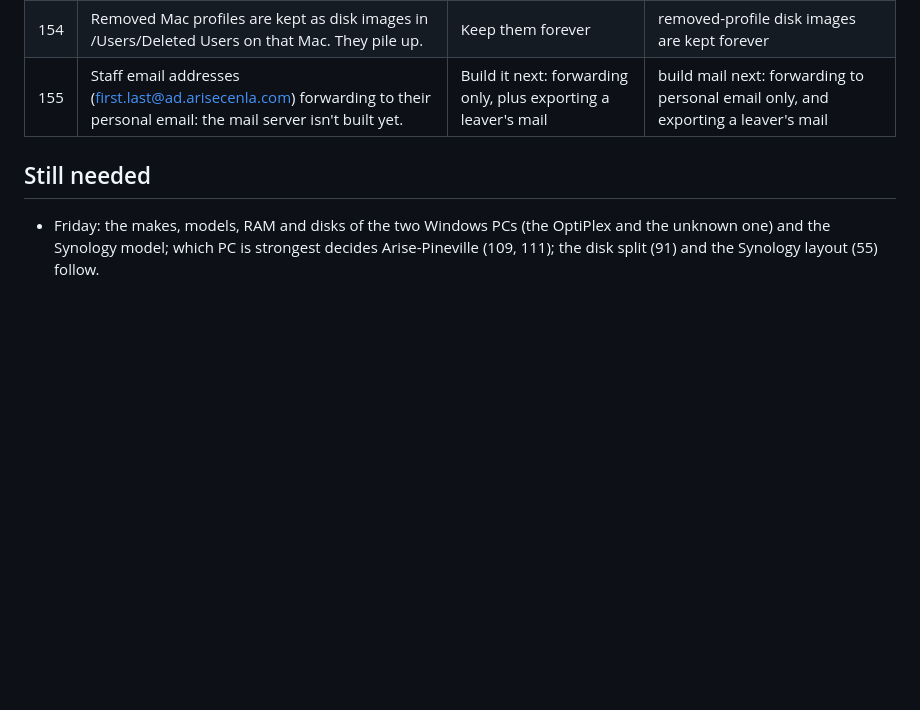
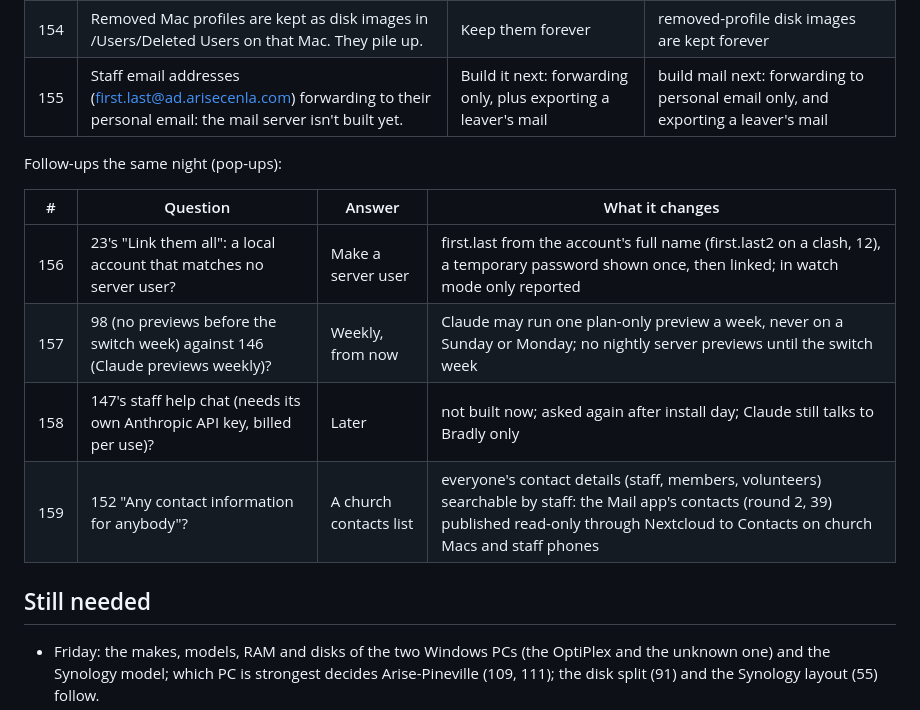
Before and after one commit to Rehchu/Church-server-OS-, a Markdown page: docs/ANSWERS.md, the part around the change. GitHub-like rendering; blank space fills up the shorter version.

Commit message:
ANSWERS: round 7 follow-ups 156-159; CLAUDE.md: one plan-only preview a week
Co-Authored-By: Claude Opus 5.5 <noreply@anthropic.com>
Claude-Session: https://claude.ai/code/session_01CPq8L6chY62C1h5q2rTqv8

```diff
--- a/docs/ANSWERS.md
+++ b/docs/ANSWERS.md
@@ -631,6 +631,15 @@ Bradly: "keep working till you think it is perfect! If you have to, ask 150 ques
 | 154 | Removed Mac profiles are kept as disk images in /Users/Deleted Users on that Mac. They pile up. | Keep them forever | removed-profile disk images are kept forever |
 | 155 | Staff email addresses (first.last@ad.arisecenla.com) forwarding to their personal email: the mail server isn't built yet. | Build it next: forwarding only, plus exporting a leaver's mail | build mail next: forwarding to personal email only, and exporting a leaver's mail |
 
+Follow-ups the same night (pop-ups):
+
+| # | Question | Answer | What it changes |
+|---|---|---|---|
+| 156 | 23's "Link them all": a local account that matches no server user? | Make a server user | first.last from the account's full name (first.last2 on a clash, 12), a temporary password shown once, then linked; in watch mode only reported |
+| 157 | 98 (no previews before the switch week) against 146 (Claude previews weekly)? | Weekly, from now | Claude may run one plan-only preview a week, never on a Sunday or Monday; no nightly server previews until the switch week |
+| 158 | 147's staff help chat (needs its own Anthropic API key, billed per use)? | Later | not built now; asked again after install day; Claude still talks to Bradly only |
+| 159 | 152 "Any contact information for anybody"? | A church contacts list | everyone's contact details (staff, members, volunteers) searchable by staff: the Mail app's contacts (round 2, 39) published read-only through Nextcloud to Contacts on church Macs and staff phones |
+
 ## Still needed
 
 - Friday: the makes, models, RAM and disks of the two Windows PCs (the OptiPlex and the unknown one) and the Synology model; which PC is strongest decides Arise-Pineville (109, 111); the disk split (91) and the Synology layout (55) follow.
```
Also changed, not shown: CLAUDE.md (+2 -1 lines).
